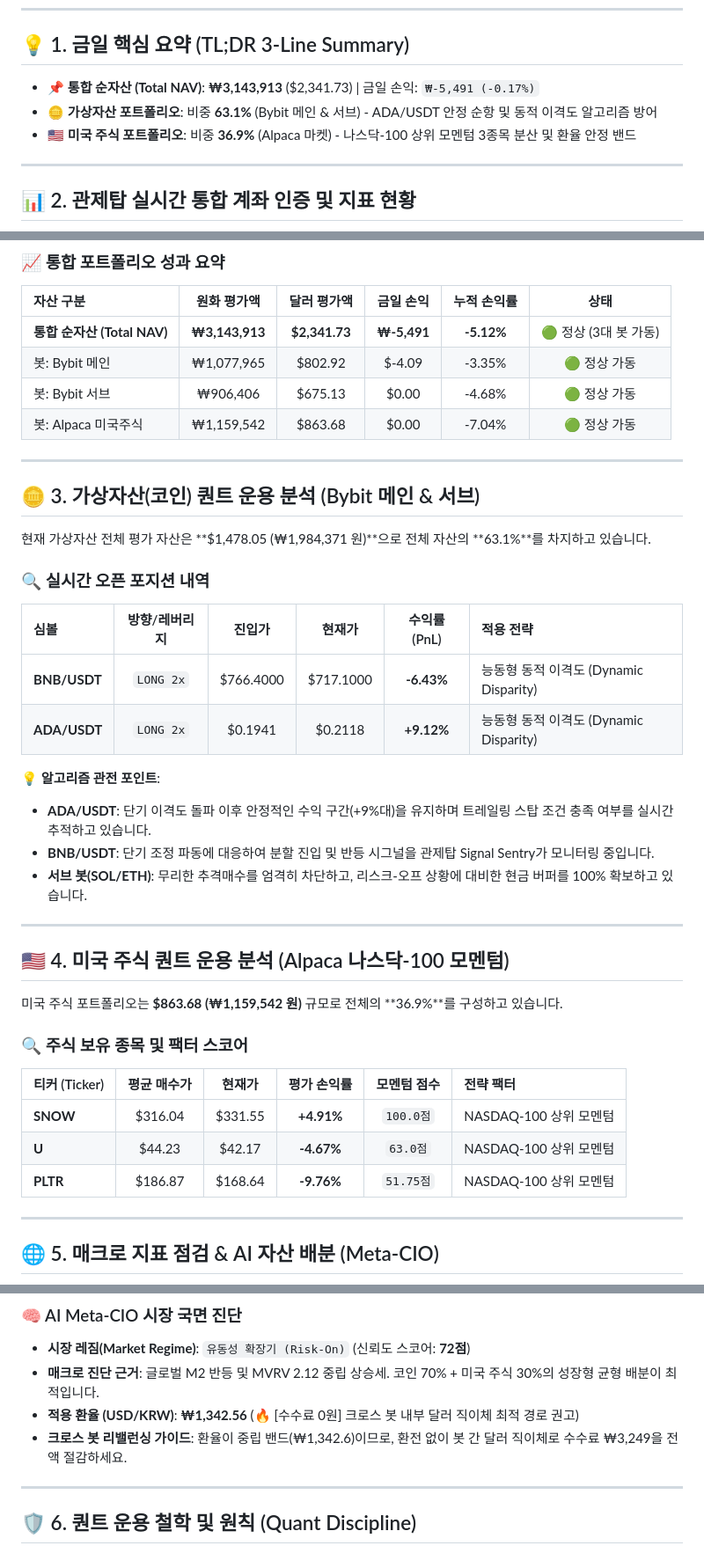
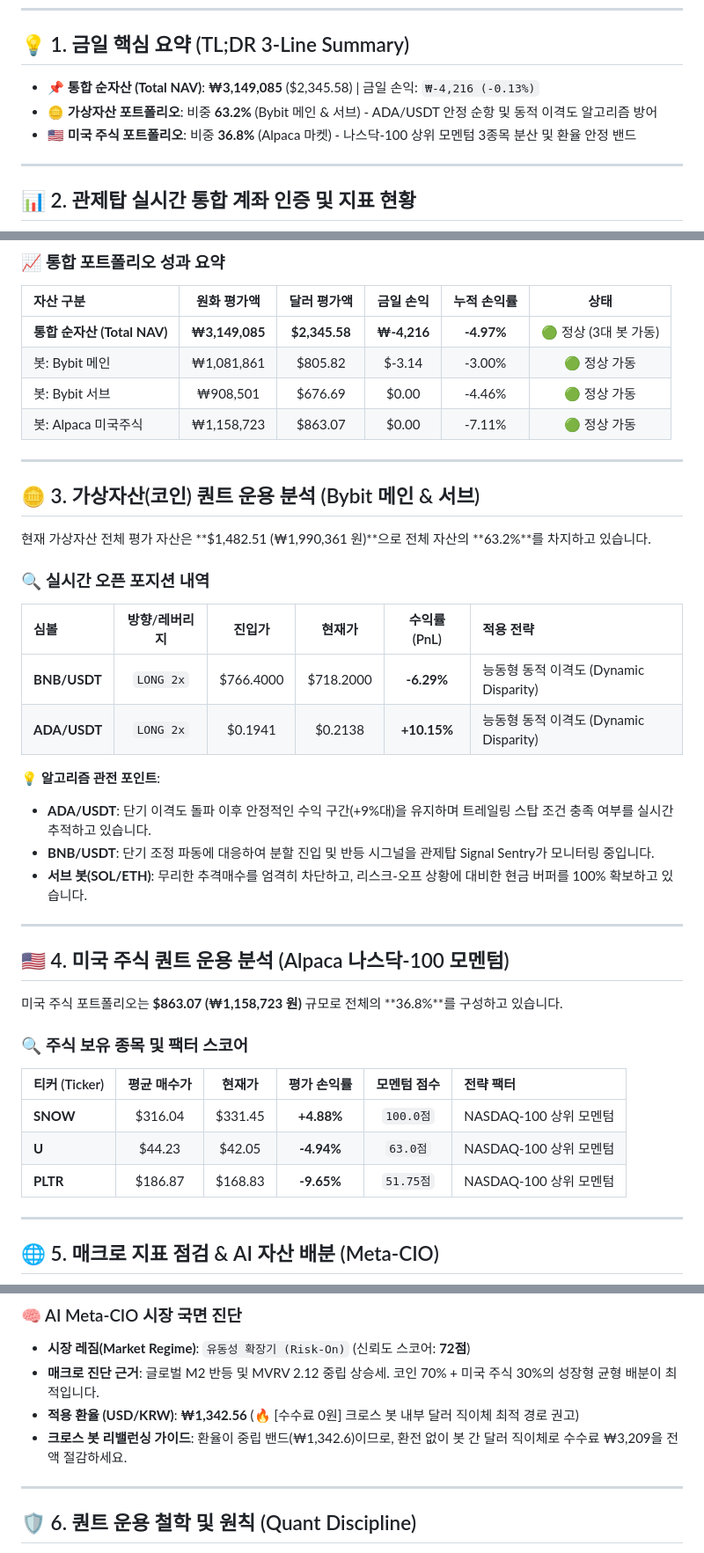
Before and after one commit to xspell0-lgtm/pi-bot-site, a Markdown page: posts/2026-09-10_quant_journal.md, 3 parts joined by grey strips. Shown at 88% size. GitHub-like rendering.

Commit message:
Publish blog post Markdown: 2026-09-10

```diff
--- a/posts/2026-09-10_quant_journal.md
+++ b/posts/2026-09-10_quant_journal.md
@@ -5,9 +5,9 @@
 ---
 
 ## 💡 1. 금일 핵심 요약 (TL;DR 3-Line Summary)
-- 📌 **통합 순자산 (Total NAV)**: **₩3,143,913** ($2,341.73) | 금일 손익: `₩-5,491 (-0.17%)`
-- 🪙 **가상자산 포트폴리오**: 비중 **63.1%** (Bybit 메인 & 서브) - ADA/USDT 안정 순항 및 동적 이격도 알고리즘 방어
-- 🇺🇸 **미국 주식 포트폴리오**: 비중 **36.9%** (Alpaca 마켓) - 나스닥-100 상위 모멘텀 3종목 분산 및 환율 안정 밴드
+- 📌 **통합 순자산 (Total NAV)**: **₩3,149,085** ($2,345.58) | 금일 손익: `₩-4,216 (-0.13%)`
+- 🪙 **가상자산 포트폴리오**: 비중 **63.2%** (Bybit 메인 & 서브) - ADA/USDT 안정 순항 및 동적 이격도 알고리즘 방어
+- 🇺🇸 **미국 주식 포트폴리오**: 비중 **36.8%** (Alpaca 마켓) - 나스닥-100 상위 모멘텀 3종목 분산 및 환율 안정 밴드
 
 ---
 
@@ -19,21 +19,21 @@
 ### 📈 통합 포트폴리오 성과 요약
 | 자산 구분 | 원화 평가액 | 달러 평가액 | 금일 손익 | 누적 손익률 | 상태 |
 | :--- | :---: | :---: | :---: | :---: | :---: |
-| **통합 순자산 (Total NAV)** | **₩3,143,913** | **$2,341.73** | **₩-5,491** | **-5.12%** | 🟢 정상 (3대 봇 가동) |
-| 봇: Bybit 메인 | ₩1,077,965 | $802.92 | $-4.09 | -3.35% | 🟢 정상 가동 |
-| 봇: Bybit 서브 | ₩906,406 | $675.13 | $0.00 | -4.68% | 🟢 정상 가동 |
-| 봇: Alpaca 미국주식 | ₩1,159,542 | $863.68 | $0.00 | -7.04% | 🟢 정상 가동 |
+| **통합 순자산 (Total NAV)** | **₩3,149,085** | **$2,345.58** | **₩-4,216** | **-4.97%** | 🟢 정상 (3대 봇 가동) |
+| 봇: Bybit 메인 | ₩1,081,861 | $805.82 | $-3.14 | -3.00% | 🟢 정상 가동 |
+| 봇: Bybit 서브 | ₩908,501 | $676.69 | $0.00 | -4.46% | 🟢 정상 가동 |
+| 봇: Alpaca 미국주식 | ₩1,158,723 | $863.07 | $0.00 | -7.11% | 🟢 정상 가동 |
 
 ---
 
 ## 🪙 3. 가상자산(코인) 퀀트 운용 분석 (Bybit 메인 & 서브)
-현재 가상자산 전체 평가 자산은 **$1,478.05 (₩1,984,371 원)**으로 전체 자산의 **63.1%**를 차지하고 있습니다.
+현재 가상자산 전체 평가 자산은 **$1,482.51 (₩1,990,361 원)**으로 전체 자산의 **63.2%**를 차지하고 있습니다.
 
 ### 🔍 실시간 오픈 포지션 내역
 | 심볼 | 방향/레버리지 | 진입가 | 현재가 | 수익률(PnL) | 적용 전략 |
 | :--- | :---: | :---: | :---: | :---: | :--- |
-| **BNB/USDT** | `LONG 2x` | $766.4000 | $717.1000 | **-6.43%** | 능동형 동적 이격도 (Dynamic Disparity) |
-| **ADA/USDT** | `LONG 2x` | $0.1941 | $0.2118 | **+9.12%** | 능동형 동적 이격도 (Dynamic Disparity) |
+| **BNB/USDT** | `LONG 2x` | $766.4000 | $718.2000 | **-6.29%** | 능동형 동적 이격도 (Dynamic Disparity) |
+| **ADA/USDT** | `LONG 2x` | $0.1941 | $0.2138 | **+10.15%** | 능동형 동적 이격도 (Dynamic Disparity) |
 
 💡 **알고리즘 관전 포인트**:
 - **ADA/USDT**: 단기 이격도 돌파 이후 안정적인 수익 구간(+9%대)을 유지하며 트레일링 스탑 조건 충족 여부를 실시간 추적하고 있습니다.
@@ -43,14 +43,14 @@
 ---
 
 ## 🇺🇸 4. 미국 주식 퀀트 운용 분석 (Alpaca 나스닥-100 모멘텀)
-미국 주식 포트폴리오는 **$863.68 (₩1,159,542 원)** 규모로 전체의 **36.9%**를 구성하고 있습니다.
+미국 주식 포트폴리오는 **$863.07 (₩1,158,723 원)** 규모로 전체의 **36.8%**를 구성하고 있습니다.
 
 ### 🔍 주식 보유 종목 및 팩터 스코어
 | 티커 (Ticker) | 평균 매수가 | 현재가 | 평가 손익률 | 모멘텀 점수 | 전략 팩터 |
 | :--- | :---: | :---: | :---: | :---: | :--- |
-| **SNOW** | $316.04 | $331.55 | **+4.91%** | `100.0점` | NASDAQ-100 상위 모멘텀 |
-| **U** | $44.23 | $42.17 | **-4.67%** | `63.0점` | NASDAQ-100 상위 모멘텀 |
-| **PLTR** | $186.87 | $168.64 | **-9.76%** | `51.75점` | NASDAQ-100 상위 모멘텀 |
+| **SNOW** | $316.04 | $331.45 | **+4.88%** | `100.0점` | NASDAQ-100 상위 모멘텀 |
+| **U** | $44.23 | $42.05 | **-4.94%** | `63.0점` | NASDAQ-100 상위 모멘텀 |
+| **PLTR** | $186.87 | $168.83 | **-9.65%** | `51.75점` | NASDAQ-100 상위 모멘텀 |
 
 ---
 
@@ -66,7 +66,7 @@
 - **시장 레짐(Market Regime)**: `유동성 확장기 (Risk-On)` (신뢰도 스코어: **72점**)
 - **매크로 진단 근거**: 글로벌 M2 반등 및 MVRV 2.12 중립 상승세. 코인 70% + 미국 주식 30%의 성장형 균형 배분이 최적입니다.
 - **적용 환율 (USD/KRW)**: **₩1,342.56** (🔥 [수수료 0원] 크로스 봇 내부 달러 직이체 최적 경로 권고)
-- **크로스 봇 리밸런싱 가이드**: 환율이 중립 밴드(₩1,342.6)이므로, 환전 없이 봇 간 달러 직이체로 수수료 ₩3,249을 전액 절감하세요.
+- **크로스 봇 리밸런싱 가이드**: 환율이 중립 밴드(₩1,342.6)이므로, 환전 없이 봇 간 달러 직이체로 수수료 ₩3,209을 전액 절감하세요.
 
 ---
 
```
